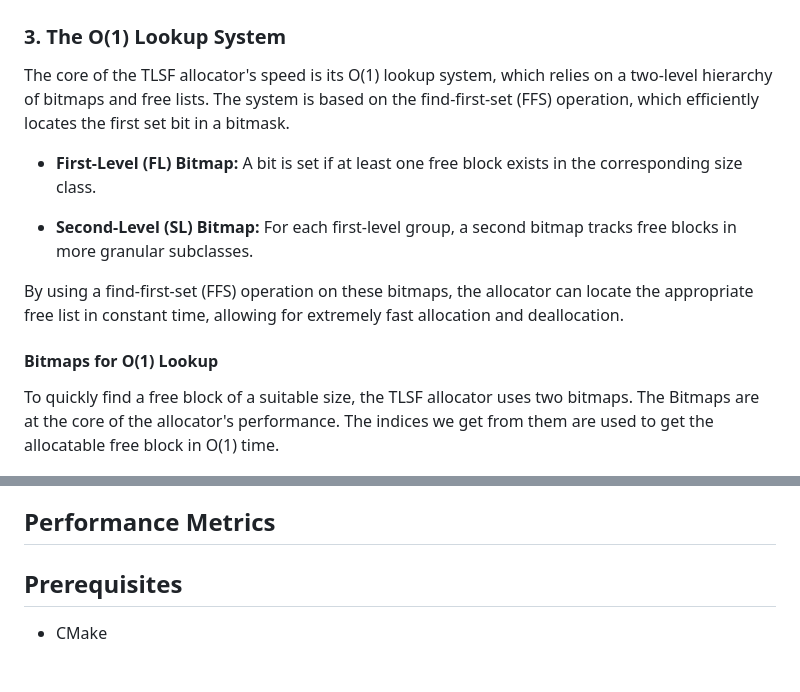
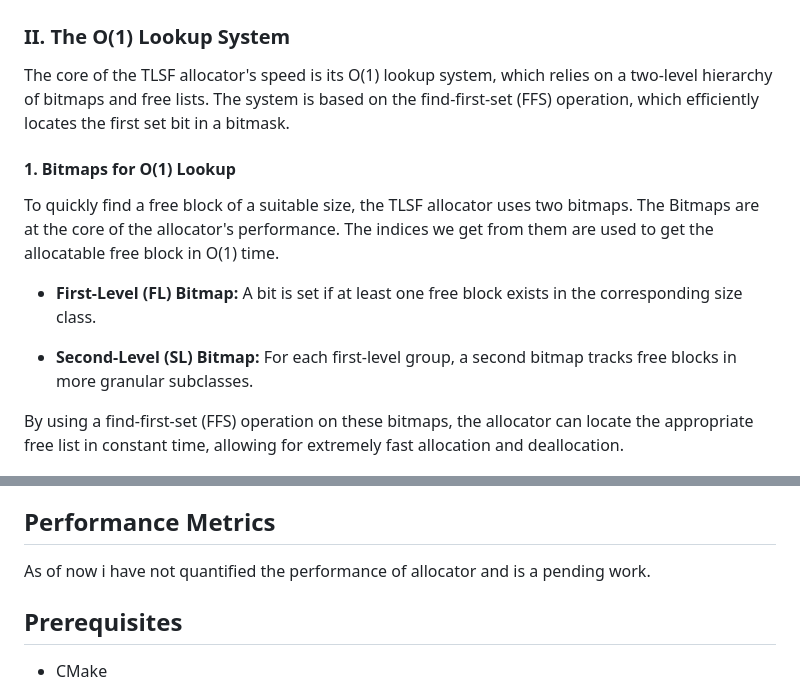
Before and after one commit to aka411/tlsf-memory-allocator, a Markdown page: README.md, 2 parts joined by grey strips. Drawn GitHub-style; blank space fills up the shorter version.

```diff
--- a/README.md
+++ b/README.md
@@ -51,9 +53,13 @@ When memory is requested, the allocator finds or creates a block of the required
 
 ![Typical Allocatable Block](diagrams/typical-allocatable-block.png)
 
-### **3. The O(1) Lookup System**
+### **II. The O(1) Lookup System**
 
 The core of the TLSF allocator's speed is its O(1) lookup system, which relies on a two-level hierarchy of bitmaps and free lists. The system is based on the find-first-set (FFS) operation, which efficiently locates the first set bit in a bitmask.
+
+#### **1. Bitmaps for O(1) Lookup**
+
+To quickly find a free block of a suitable size, the TLSF allocator uses two bitmaps. The Bitmaps are at the core of the allocator's performance. The indices we get from them are used to get the allocatable free block in O(1) time.
 
 - **First-Level (FL) Bitmap:** A bit is set if at least one free block exists in the corresponding size class.
 
@@ -61,9 +67,6 @@ The core of the TLSF allocator's speed is its O(1) lookup system, which relies o
 
 By using a find-first-set (FFS) operation on these bitmaps, the allocator can locate the appropriate free list in constant time, allowing for extremely fast allocation and deallocation.
 
-#### **Bitmaps for O(1) Lookup**
-To quickly find a free block of a suitable size, the TLSF allocator uses two bitmaps. The Bitmaps are at the core of the allocator's performance. The indices we get from them are used to get the allocatable free block in O(1) time.
-
 ![Bitmaps for fast lookup](diagrams/bitmaps.png)
 
 
@@ -87,6 +108,7 @@ The actual free blocks are stored in a 2D array of pointers. The indices derived
 * **Custom Memory Management:** Handles memory blocks with custom headers and footers to manage block metadata, including size and status.
 
 ## Performance Metrics
+As of now i have not quantified the performance of allocator and is a pending work.
 
 ## Prerequisites
 * CMake
```
Also changed, not shown: other parts of README.md (+39 -19 lines).
